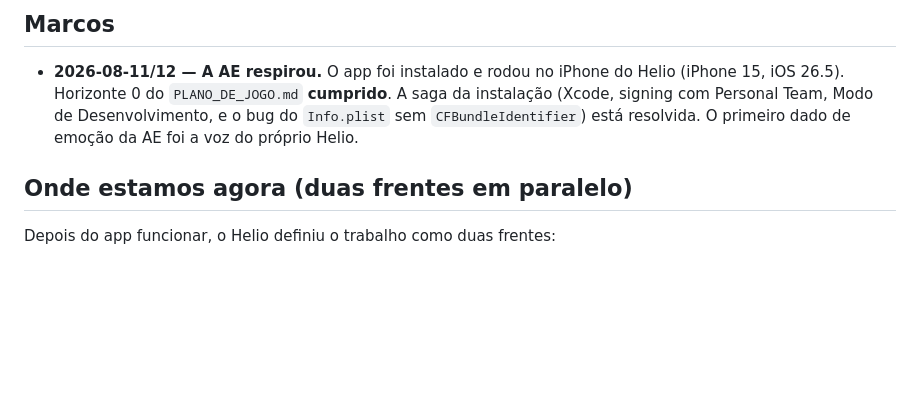
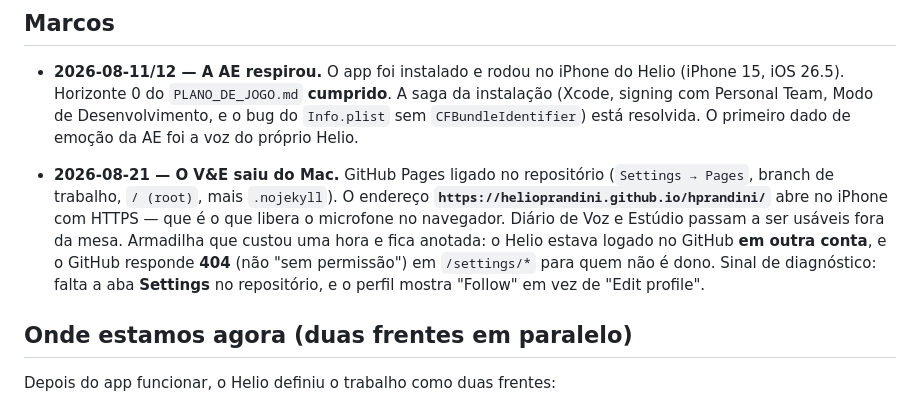
Before and after one commit to helioprandini/hprandini, a Markdown page: CLAUDE.md, the part around the change. GitHub-like rendering; blank space fills up the shorter version.

Commit message:
Marco: o V&E abriu no iPhone pelo GitHub Pages
Registra o marco e a armadilha que custou uma hora: o GitHub responde 404
(nao "sem permissao") em /settings/* para quem nao e dono, entao estar
logado na conta errada parece pagina inexistente.

Co-Authored-By: Claude Opus 5 <noreply@anthropic.com>
Claude-Session: https://claude.ai/code/session_017PWqTjpbtqNuKxFXTHByPc

```diff
--- a/CLAUDE.md
+++ b/CLAUDE.md
@@ -141,6 +141,16 @@ recusar detector de mentira.
   Desenvolvimento, e o bug do `Info.plist` sem `CFBundleIdentifier`) está
   resolvida. O primeiro dado de emoção da AE foi a voz do próprio Helio.
 
+- **2026-08-21 — O V&E saiu do Mac.** GitHub Pages ligado no repositório
+  (`Settings → Pages`, branch de trabalho, `/ (root)`, mais `.nojekyll`). O
+  endereço **`https://helioprandini.github.io/hprandini/`** abre no iPhone com
+  HTTPS — que é o que libera o microfone no navegador. Diário de Voz e Estúdio
+  passam a ser usáveis fora da mesa. Armadilha que custou uma hora e fica
+  anotada: o Helio estava logado no GitHub **em outra conta**, e o GitHub
+  responde **404** (não "sem permissão") em `/settings/*` para quem não é dono.
+  Sinal de diagnóstico: falta a aba **Settings** no repositório, e o perfil
+  mostra "Follow" em vez de "Edit profile".
+
 ## Onde estamos agora (duas frentes em paralelo)
 
 Depois do app funcionar, o Helio definiu o trabalho como duas frentes:
```
